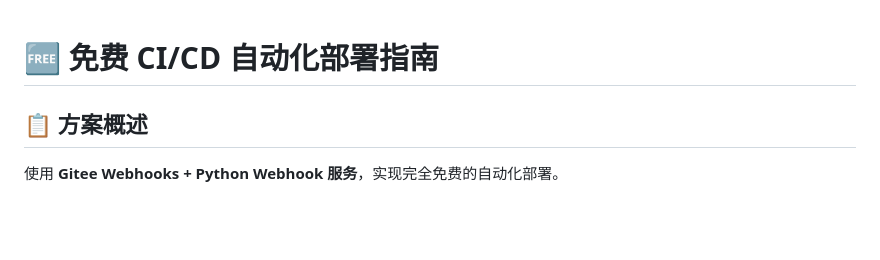
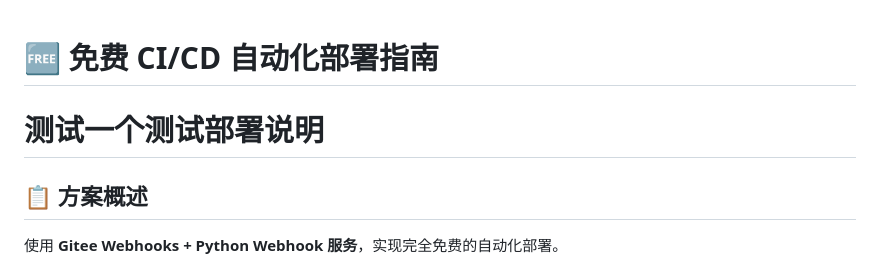
Before and after one commit to jarvis7164/dmsyIMS, a Markdown page: FREE_CICD_GUIDE.md, the part around the change. Drawn GitHub-style; blank space fills up the shorter version.

Commit message:
V2.2-test-CI/CD

```diff
--- a/FREE_CICD_GUIDE.md
+++ b/FREE_CICD_GUIDE.md
@@ -1,5 +1,5 @@
 # 🆓 免费 CI/CD 自动化部署指南
-
+# 测试一个测试部署说明
 ## 📋 方案概述
 
 使用 **Gitee Webhooks + Python Webhook 服务**，实现完全免费的自动化部署。
```
